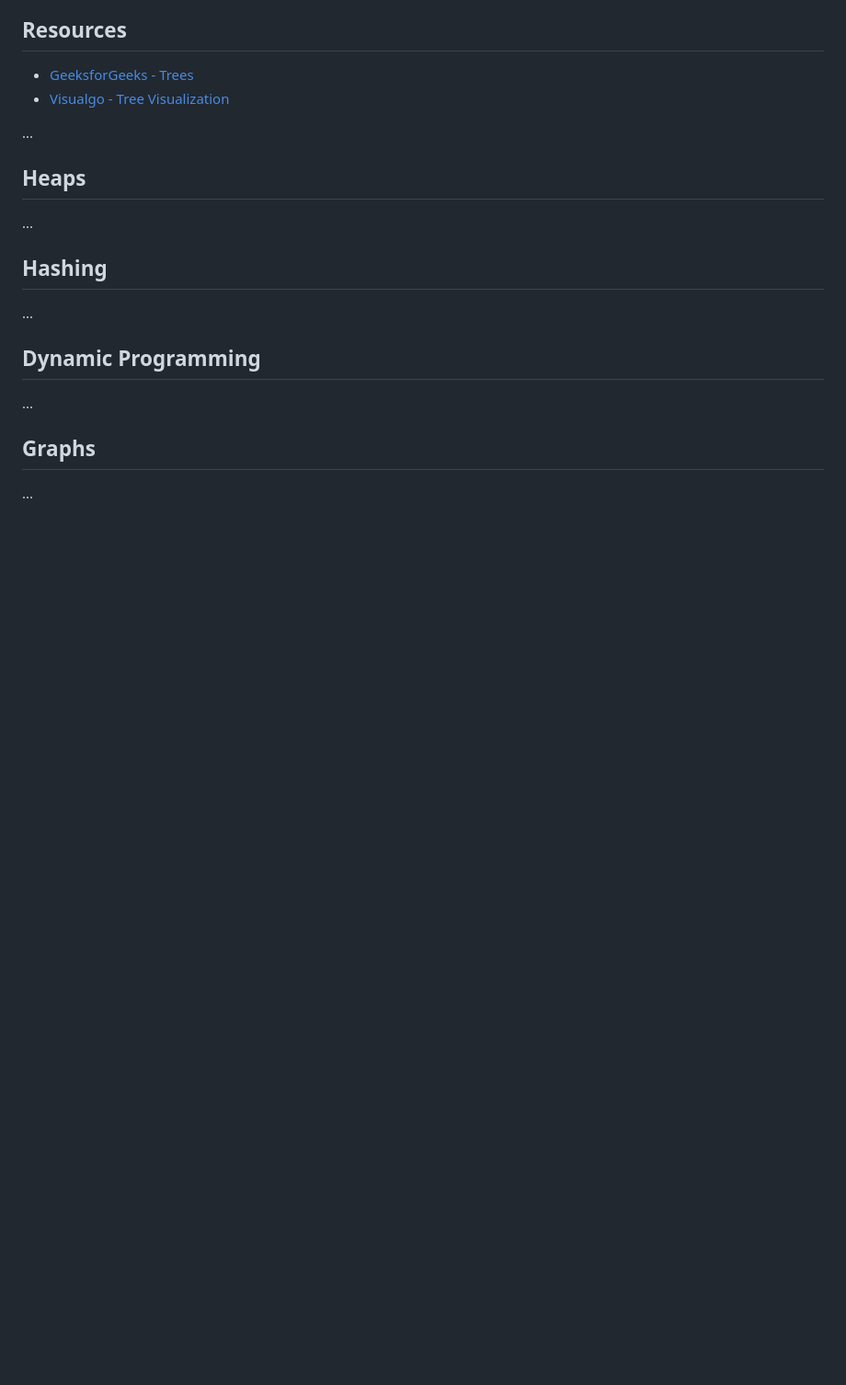
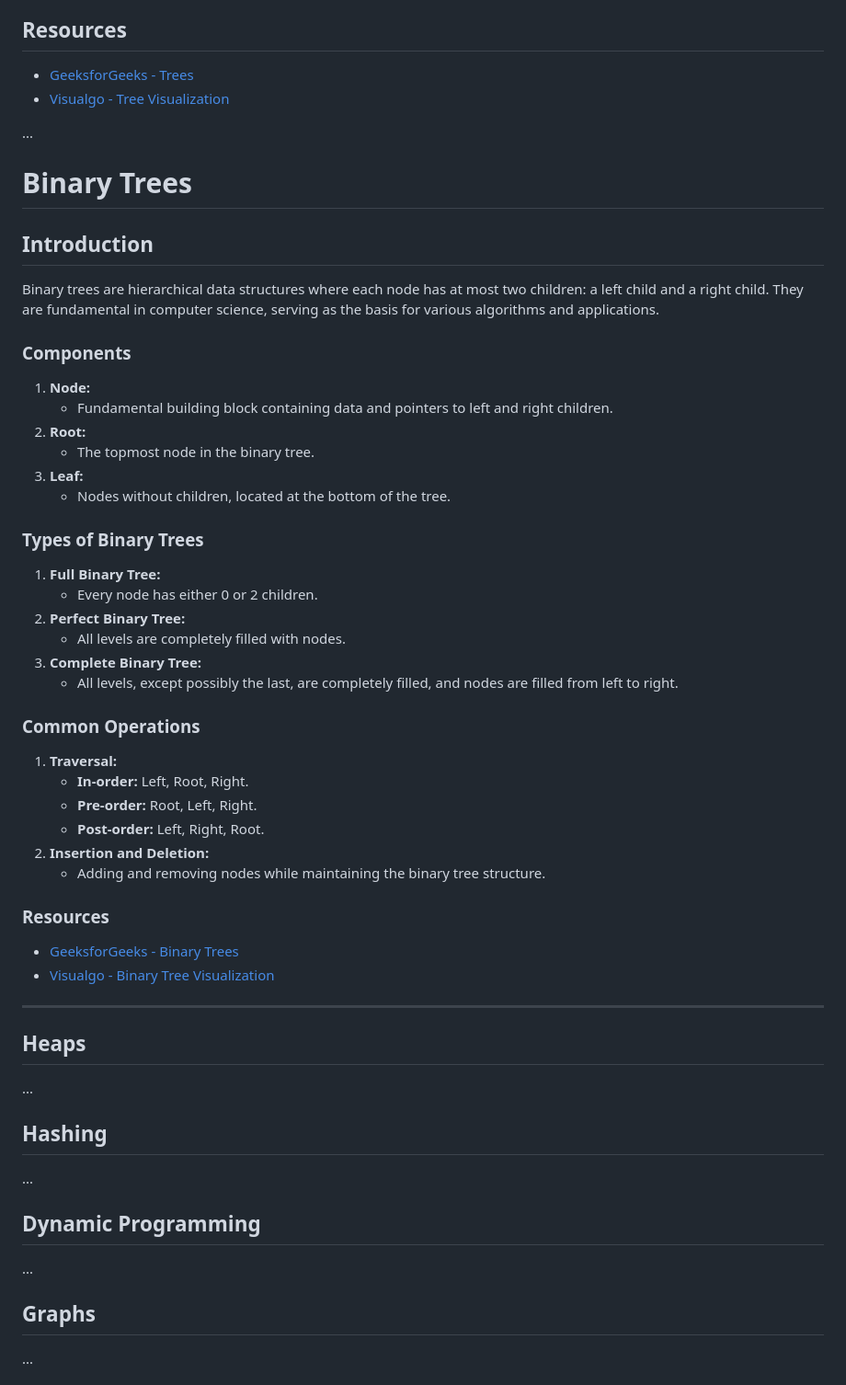
Before and after one commit to sumansingh226/DSA-AlgorithmsWithJavaScript, a Markdown page: README.md, the part around one of its changes. Shown at 92% size. Rendered like a GitHub page; blank space fills up the shorter version.

Commit message:
define readme.md topic  for binary- tree

```diff
--- a/README.md
+++ b/README.md
@@ -597,6 +597,46 @@ Trees are hierarchical data structures widely used in computer science to repres
 
 ...
 
+# Binary Trees
+
+## Introduction
+
+Binary trees are hierarchical data structures where each node has at most two children: a left child and a right child. They are fundamental in computer science, serving as the basis for various algorithms and applications.
+
+### Components
+
+1. **Node:**
+   - Fundamental building block containing data and pointers to left and right children.
+2. **Root:**
+   - The topmost node in the binary tree.
+3. **Leaf:**
+   - Nodes without children, located at the bottom of the tree.
+
+### Types of Binary Trees
+
+1. **Full Binary Tree:**
+   - Every node has either 0 or 2 children.
+2. **Perfect Binary Tree:**
+   - All levels are completely filled with nodes.
+3. **Complete Binary Tree:**
+   - All levels, except possibly the last, are completely filled, and nodes are filled from left to right.
+
+### Common Operations
+
+1. **Traversal:**
+   - **In-order:** Left, Root, Right.
+   - **Pre-order:** Root, Left, Right.
+   - **Post-order:** Left, Right, Root.
+2. **Insertion and Deletion:**
+   - Adding and removing nodes while maintaining the binary tree structure.
+
+### Resources
+
+- [GeeksforGeeks - Binary Trees](https://www.geeksforgeeks.org/binary-tree-data-structure/)
+- [Visualgo - Binary Tree Visualization](https://visualgo.net/en/bst)
+
+---
+
 ## Heaps
 
 ...
```
Also changed, not shown: other parts of README.md (+1 -1 lines).
